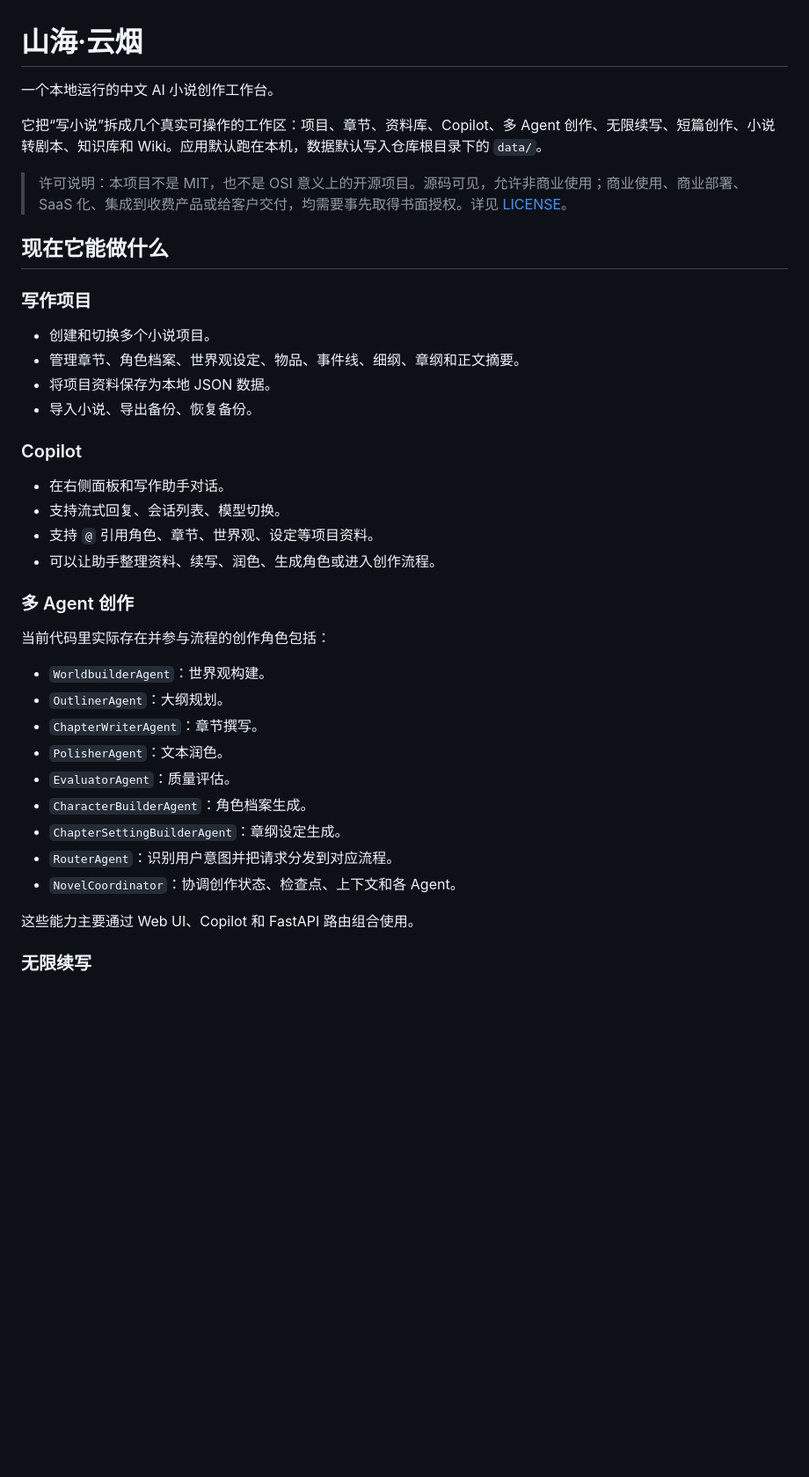
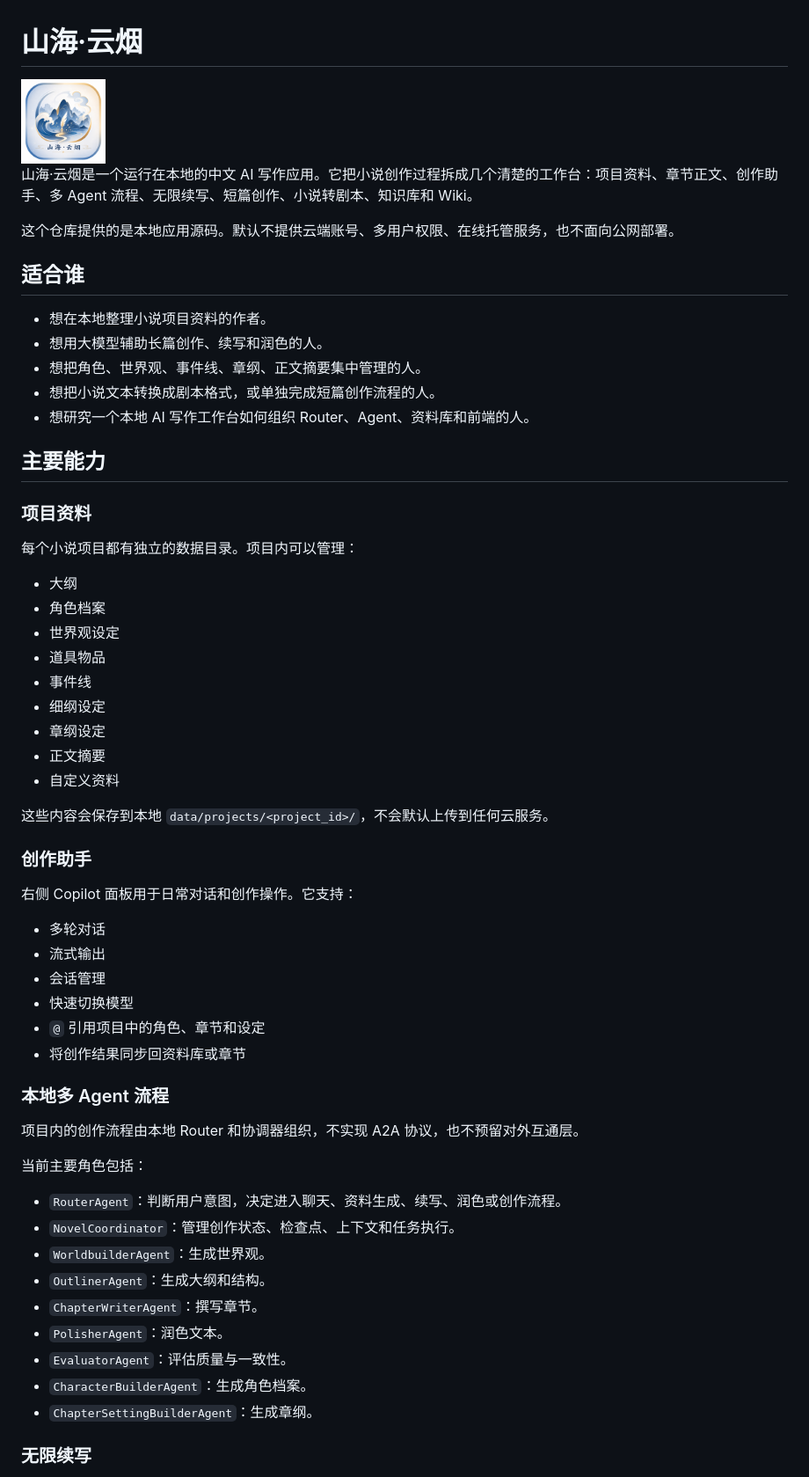
Before and after one commit to swyaoguai/shanhaiyunyan, a Markdown page: README.md, the part around one of its changes. Shown at 88% size. GitHub-like rendering; blank space fills up the shorter version.

```diff
--- a/README.md
+++ b/README.md
@@ -1,42 +1,63 @@
 # 山海·云烟
 
-一个本地运行的中文 AI 小说创作工作台。
+<img src="./logo.png" alt="山海·云烟应用图标" width="96">
 
-它把“写小说”拆成几个真实可操作的工作区：项目、章节、资料库、Copilot、多 Agent 创作、无限续写、短篇创作、小说转剧本、知识库和 Wiki。应用默认跑在本机，数据默认写入仓库根目录下的 `data/`。
+山海·云烟是一个运行在本地的中文 AI 写作应用。它把小说创作过程拆成几个清楚的工作台：项目资料、章节正文、创作助手、多 Agent 流程、无限续写、短篇创作、小说转剧本、知识库和 Wiki。
 
-> 许可说明：本项目不是 MIT，也不是 OSI 意义上的开源项目。源码可见，允许非商业使用；商业使用、商业部署、SaaS 化、集成到收费产品或给客户交付，均需要事先取得书面授权。详见 [LICENSE](./LICENSE)。
+这个仓库提供的是本地应用源码。默认不提供云端账号、多用户权限、在线托管服务，也不面向公网部署。
 
-## 现在它能做什么
+## 适合谁
 
-### 写作项目
+- 想在本地整理小说项目资料的作者。
+- 想用大模型辅助长篇创作、续写和润色的人。
+- 想把角色、世界观、事件线、章纲、正文摘要集中管理的人。
+- 想把小说文本转换成剧本格式，或单独完成短篇创作流程的人。
+- 想研究一个本地 AI 写作工作台如何组织 Router、Agent、资料库和前端的人。
 
-- 创建和切换多个小说项目。
-- 管理章节、角色档案、世界观设定、物品、事件线、细纲、章纲和正文摘要。
-- 将项目资料保存为本地 JSON 数据。
-- 导入小说、导出备份、恢复备份。
+## 主要能力
 
-### Copilot
+### 项目资料
 
-- 在右侧面板和写作助手对话。
-- 支持流式回复、会话列表、模型切换。
-- 支持 `@` 引用角色、章节、世界观、设定等项目资料。
-- 可以让助手整理资料、续写、润色、生成角色或进入创作流程。
+每个小说项目都有独立的数据目录。项目内可以管理：
 
-### 多 Agent 创作
+- 大纲
+- 角色档案
+- 世界观设定
+- 道具物品
+- 事件线
+- 细纲设定
+- 章纲设定
+- 正文摘要
+- 自定义资料
 
-当前代码里实际存在并参与流程的创作角色包括：
+这些内容会保存到本地 `data/projects/<project_id>/`，不会默认上传到任何云服务。
 
-- `WorldbuilderAgent`：世界观构建。
-- `OutlinerAgent`：大纲规划。
-- `ChapterWriterAgent`：章节撰写。
-- `PolisherAgent`：文本润色。
-- `EvaluatorAgent`：质量评估。
-- `CharacterBuilderAgent`：角色档案生成。
-- `ChapterSettingBuilderAgent`：章纲设定生成。
-- `RouterAgent`：识别用户意图并把请求分发到对应流程。
-- `NovelCoordinator`：协调创作状态、检查点、上下文和各 Agent。
+### 创作助手
 
-这些能力主要通过 Web UI、Copilot 和 FastAPI 路由组合使用。
+右侧 Copilot 面板用于日常对话和创作操作。它支持：
+
+- 多轮对话
+- 流式输出
+- 会话管理
+- 快速切换模型
+- `@` 引用项目中的角色、章节和设定
+- 将创作结果同步回资料库或章节
+
+### 本地多 Agent 流程
+
+项目内的创作流程由本地 Router 和协调器组织，不实现 A2A 协议，也不预留对外互通层。
+
+当前主要角色包括：
+
+- `RouterAgent`：判断用户意图，决定进入聊天、资料生成、续写、润色或创作流程。
+- `NovelCoordinator`：管理创作状态、检查点、上下文和任务执行。
+- `WorldbuilderAgent`：生成世界观。
+- `OutlinerAgent`：生成大纲和结构。
+- `ChapterWriterAgent`：撰写章节。
+- `PolisherAgent`：润色文本。
+- `EvaluatorAgent`：评估质量与一致性。
+- `CharacterBuilderAgent`：生成角色档案。
+- `ChapterSettingBuilderAgent`：生成章纲。
 
 ### 无限续写
 
```
Also changed, not shown: other parts of README.md (+97 -157 lines).
